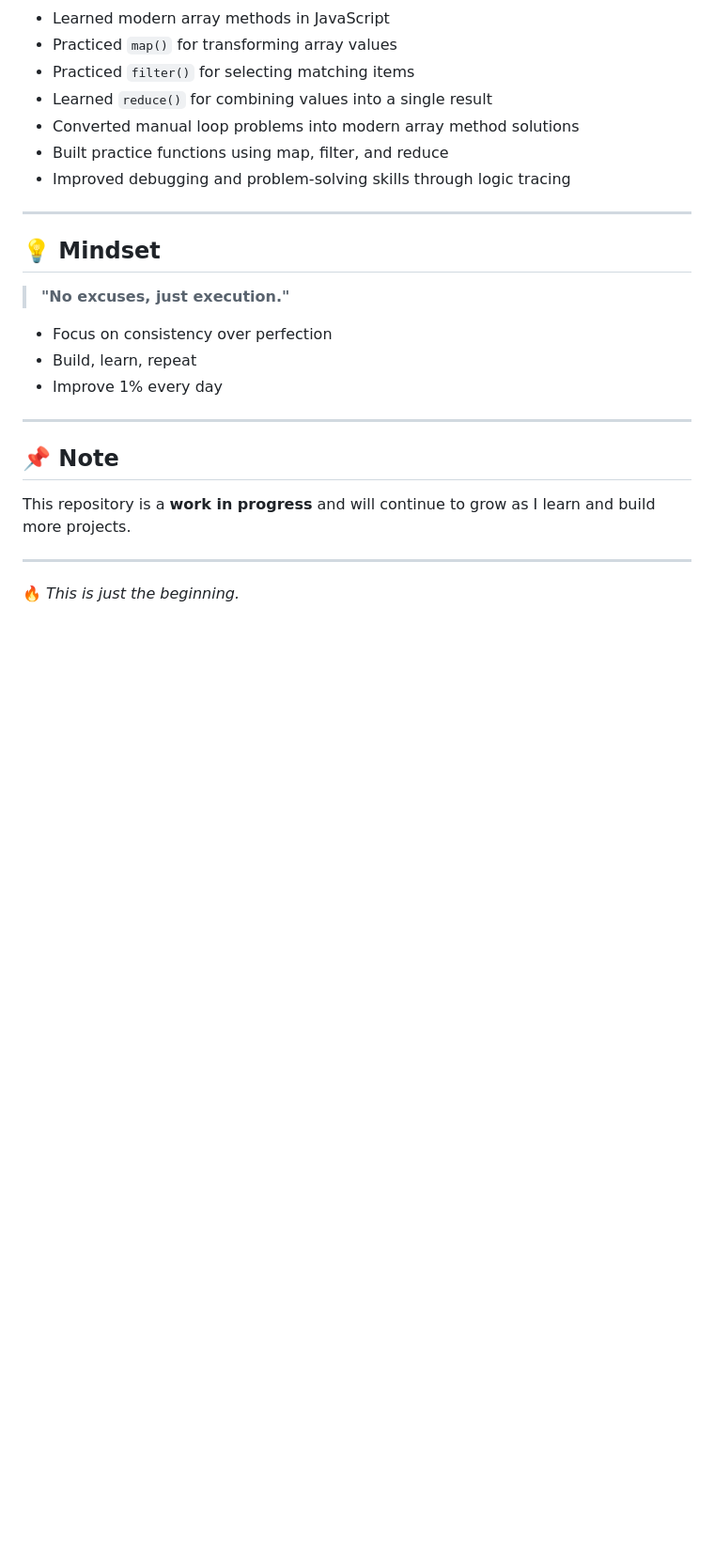
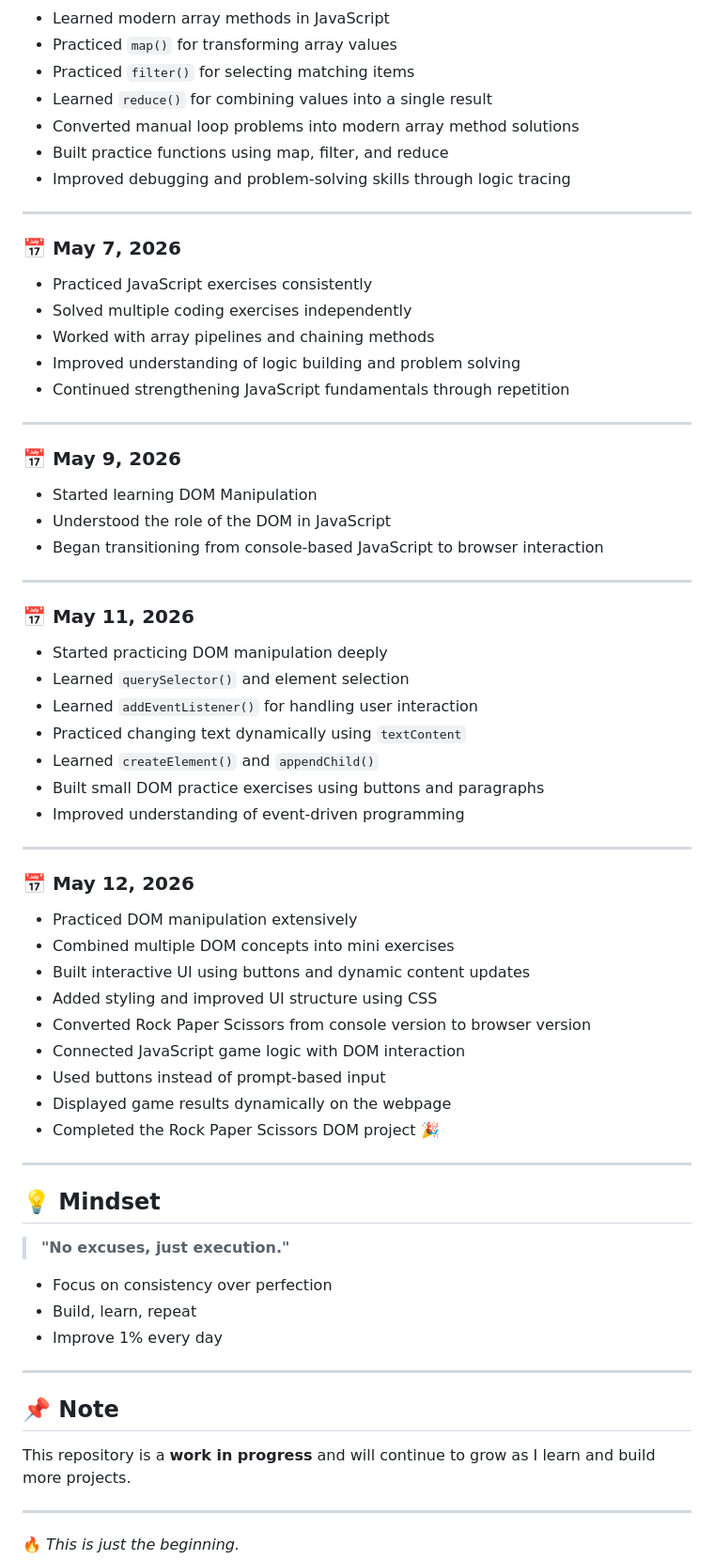
Before and after one commit to abhinavrajeshh/Fullstack-Developer-Journey, a Markdown page: README.md, the part around the change. Shown at 94% size. Drawn GitHub-style; blank space fills up the shorter version.

```diff
--- a/README.md
+++ b/README.md
@@ -184,7 +184,49 @@ This repository documents my **daily progress, projects, and learning journey**
 - Improved debugging and problem-solving skills through logic tracing
 
 ---
+### 📅 May 7, 2026
 
+- Practiced JavaScript exercises consistently
+- Solved multiple coding exercises independently
+- Worked with array pipelines and chaining methods
+- Improved understanding of logic building and problem solving
+- Continued strengthening JavaScript fundamentals through repetition
+
+---
+
+### 📅 May 9, 2026
+
+- Started learning DOM Manipulation
+- Understood the role of the DOM in JavaScript
+- Began transitioning from console-based JavaScript to browser interaction
+
+---
+
+### 📅 May 11, 2026
+
+- Started practicing DOM manipulation deeply
+- Learned `querySelector()` and element selection
+- Learned `addEventListener()` for handling user interaction
+- Practiced changing text dynamically using `textContent`
+- Learned `createElement()` and `appendChild()`
+- Built small DOM practice exercises using buttons and paragraphs
+- Improved understanding of event-driven programming
+
+---
+
+### 📅 May 12, 2026
+
+- Practiced DOM manipulation extensively
+- Combined multiple DOM concepts into mini exercises
+- Built interactive UI using buttons and dynamic content updates
+- Added styling and improved UI structure using CSS
+- Converted Rock Paper Scissors from console version to browser version
+- Connected JavaScript game logic with DOM interaction
+- Used buttons instead of prompt-based input
+- Displayed game results dynamically on the webpage
+- Completed the Rock Paper Scissors DOM project 🎉
+
+---
 ## 💡 Mindset
 
 > **"No excuses, just execution."**
```
